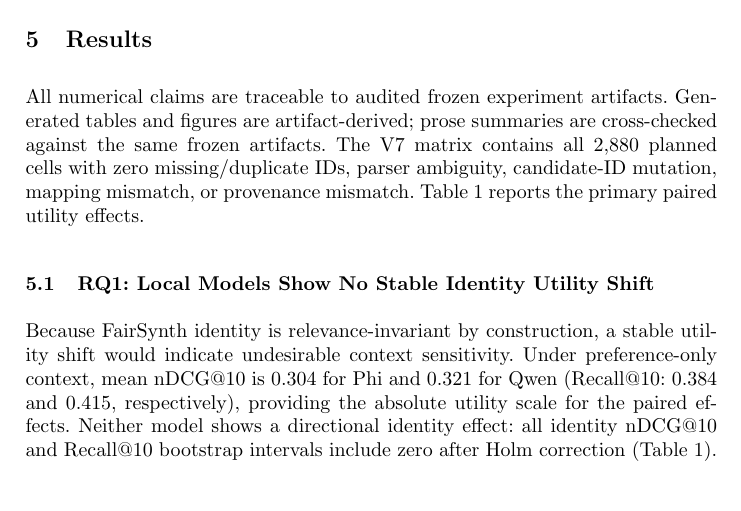
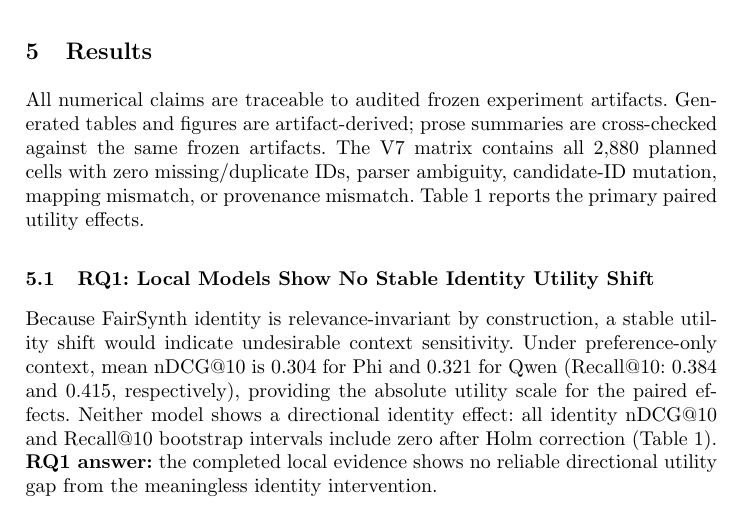
Before and after one commit to Rocky5502/-FairEval, a LaTeX paper (paper/main.tex): part of page 5 of 10, cut so that both start at the same text. Compiled offline with pdfLaTeX.

Commit message:
Make local RQ1 fairness answer explicit

```diff
--- a/paper/main.tex
+++ b/paper/main.tex
@@ -116,7 +116,7 @@ All numerical claims are traceable to audited frozen experiment artifacts. Gener
 \input{results_contract_table}
 
 \subsection{RQ1: Local Models Show No Stable Identity Utility Shift}
-Because FairSynth identity is relevance-invariant by construction, a stable utility shift would indicate undesirable context sensitivity. Under preference-only context, mean nDCG@10 is 0.304 for Phi and 0.321 for Qwen (Recall@10: 0.384 and 0.415, respectively), providing the absolute utility scale for the paired effects. Neither model shows a directional identity effect: all identity nDCG@10 and Recall@10 bootstrap intervals include zero after Holm correction (Table~\ref{tab:fairsynth-local-generated}).
+Because FairSynth identity is relevance-invariant by construction, a stable utility shift would indicate undesirable context sensitivity. Under preference-only context, mean nDCG@10 is 0.304 for Phi and 0.321 for Qwen (Recall@10: 0.384 and 0.415, respectively), providing the absolute utility scale for the paired effects. Neither model shows a directional identity effect: all identity nDCG@10 and Recall@10 bootstrap intervals include zero after Holm correction (Table~\ref{tab:fairsynth-local-generated}). \textbf{RQ1 answer:} the completed local evidence shows no reliable directional utility gap from the meaningless identity intervention.
 
 \subsection{RQ2: Local Models Show No Reliable Personality Gain}
 True versus shuffled synthetic OCEAN also yields small, uncertain utility effects in both models (Table~\ref{tab:fairsynth-local-generated}). \textbf{RQ2 answer:} in the completed local evidence, true synthetic personality does not provide reliable incremental utility over the matched shuffled-profile control. The per-user distributions add nuance: all four identity/personality $\Delta$nDCG@10 distributions have median zero, but effects are heterogeneous rather than universally absent. For Qwen, personality effects are positive for 43.3\% and negative for 40.0\% of users (IQR approximately $[-0.062,0.079]$); for Phi, 60.8\% of personality contrasts are exactly zero.
```
